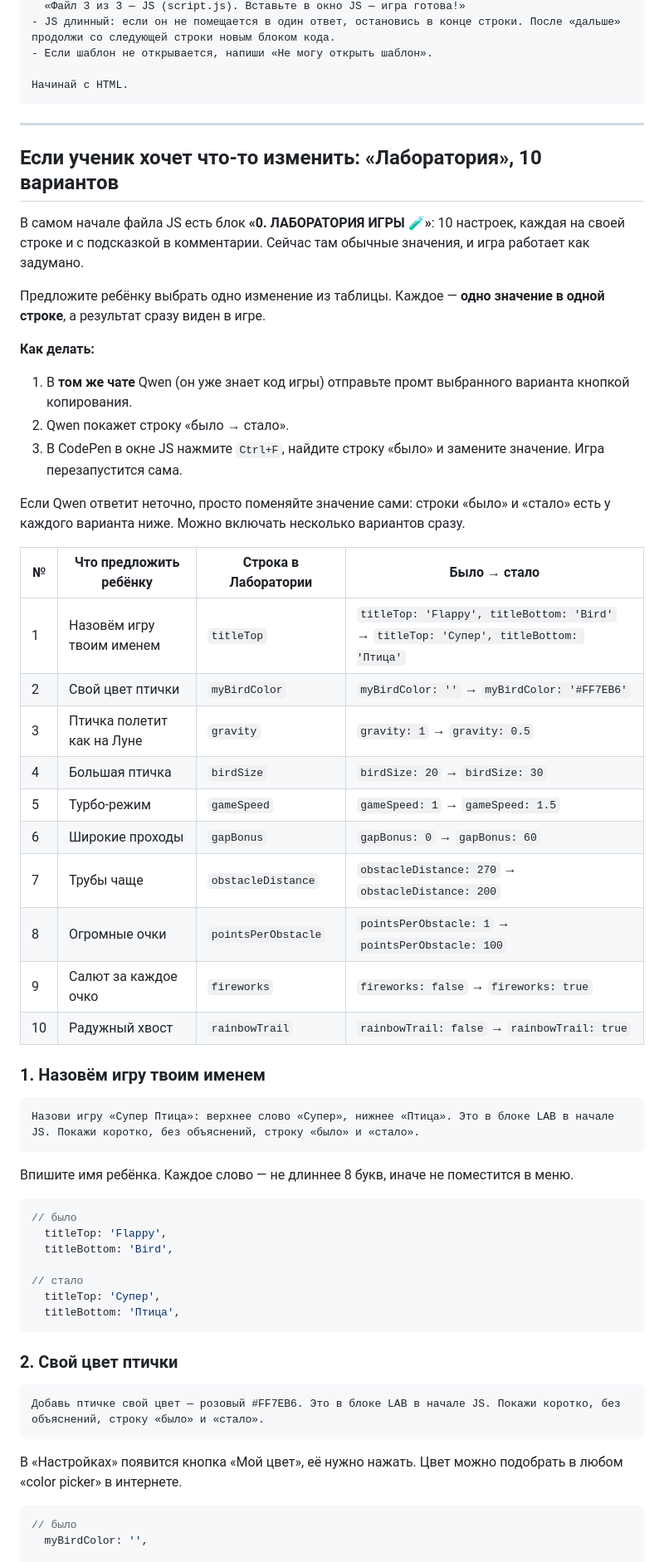
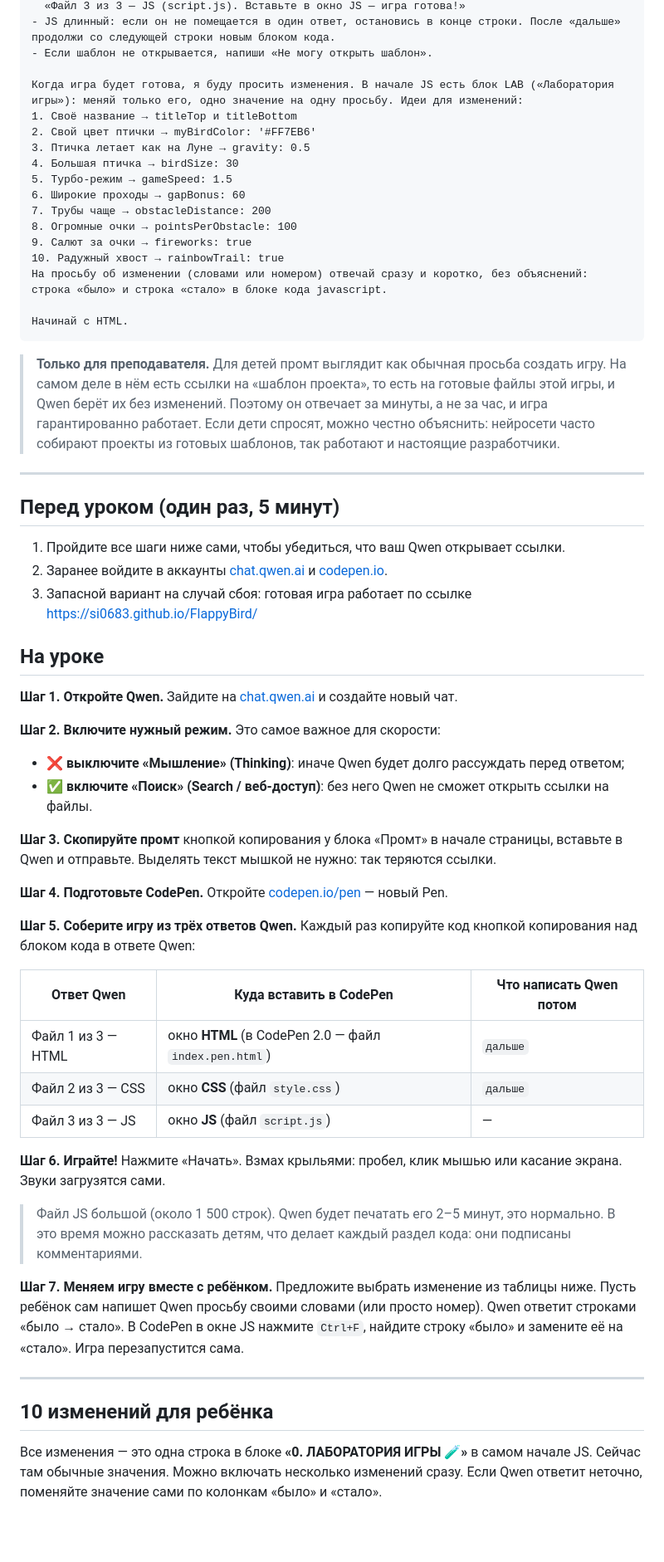
Before and after one commit to si0683/FlappyBird, a Markdown page: PROMPT_QWEN.md, the part around one of its changes. Shown at 83% size. GitHub-like rendering; blank space fills up the shorter version.

`````diff
--- a/PROMPT_QWEN.md
+++ b/PROMPT_QWEN.md
@@ -97,64 +46,61 @@ https://si0683.github.io/FlappyBird/script.js
 - JS длинный: если он не помещается в один ответ, остановись в конце строки. После «дальше» продолжи со следующей строки новым блоком кода.
 - Если шаблон не открывается, напиши «Не могу открыть шаблон».
 
+Когда игра будет готова, я буду просить изменения. В начале JS есть блок LAB («Лаборатория игры»): меняй только его, одно значение на одну просьбу. Идеи для изменений:
+1. Своё название → titleTop и titleBottom
+2. Свой цвет птички → myBirdColor: '#FF7EB6'
+3. Птичка летает как на Луне → gravity: 0.5
+4. Большая птичка → birdSize: 30
+5. Турбо-режим → gameSpeed: 1.5
+6. Широкие проходы → gapBonus: 60
+7. Трубы чаще → obstacleDistance: 200
+8. Огромные очки → pointsPerObstacle: 100
+9. Салют за очки → fireworks: true
+10. Радужный хвост → rainbowTrail: true
+На просьбу об изменении (словами или номером) отвечай сразу и коротко, без объяснений: строка «было» и строка «стало» в блоке кода javascript.
+
 Начинай с HTML.
 ````
 
+> **Только для преподавателя.** Для детей промт выглядит как обычная просьба создать игру. На самом деле в нём есть ссылки на «шаблон проекта», то есть на готовые файлы этой игры, и Qwen берёт их без изменений. Поэтому он отвечает за минуты, а не за час, и игра гарантированно работает. Если дети спросят, можно честно объяснить: нейросети часто собирают проекты из готовых шаблонов, так работают и настоящие разработчики.
+
 ---
 
-## Если ученик хочет что-то изменить: «Лаборатория», 10 вариантов
+## Перед уроком (один раз, 5 минут)
 
-В самом начале файла JS есть блок **«0. ЛАБОРАТОРИЯ ИГРЫ 🧪»**: 10 настроек, каждая на своей строке и с подсказкой в комментарии. Сейчас там обычные значения, и игра работает как задумано.
+1. Пройдите все шаги ниже сами, чтобы убедиться, что ваш Qwen открывает ссылки.
+2. Заранее войдите в аккаунты [chat.qwen.ai](https://chat.qwen.ai) и [codepen.io](https://codepen.io).
+3. Запасной вариант на случай сбоя: готовая игра работает по ссылке https://si0683.github.io/FlappyBird/
 
-Предложите ребёнку выбрать одно изменение из таблицы. Каждое — **одно значение в одной строке**, а результат сразу виден в игре.
+## На уроке
 
-**Как делать:**
-1. В **том же чате** Qwen (он уже знает код игры) отправьте промт выбранного варианта кнопкой копирования.
-2. Qwen покажет строку «было → стало».
-3. В CodePen в окне JS нажмите `Ctrl+F`, найдите строку «было» и замените значение. Игра перезапустится сама.
+**Шаг 1. Откройте Qwen.** Зайдите на [chat.qwen.ai](https://chat.qwen.ai) и создайте новый чат.
 
-Если Qwen ответит неточно, просто поменяйте значение сами: строки «было» и «стало» есть у каждого варианта ниже. Можно включать несколько вариантов сразу.
+**Шаг 2. Включите нужный режим.** Это самое важное для скорости:
+- ❌ **выключите «Мышление» (Thinking)**: иначе Qwen будет долго рассуждать перед ответом;
+- ✅ **включите «Поиск» (Search / веб-доступ)**: без него Qwen не сможет открыть ссылки на файлы.
 
-| № | Что предложить ребёнку | Строка в Лаборатории | Было → стало |
-|---|---|---|---|
-| 1 | Назовём игру твоим именем | `titleTop` | `titleTop: 'Flappy', titleBottom: 'Bird'` → `titleTop: 'Супер', titleBottom: 'Птица'` |
-| 2 | Свой цвет птички | `myBirdColor` | `myBirdColor: ''` → `myBirdColor: '#FF7EB6'` |
-| 3 | Птичка полетит как на Луне | `gravity` | `gravity: 1` → `gravity: 0.5` |
-| 4 | Большая птичка | `birdSize` | `birdSize: 20` → `birdSize: 30` |
-| 5 | Турбо-режим | `gameSpeed` | `gameSpeed: 1` → `gameSpeed: 1.5` |
-| 6 | Широкие проходы | `gapBonus` | `gapBonus: 0` → `gapBonus: 60` |
-| 7 | Трубы чаще | `obstacleDistance` | `obstacleDistance: 270` → `obstacleDistance: 200` |
-| 8 | Огромные очки | `pointsPerObstacle` | `pointsPerObstacle: 1` → `pointsPerObstacle: 100` |
-| 9 | Салют за каждое очко | `fireworks` | `fireworks: false` → `fireworks: true` |
-| 10 | Радужный хвост | `rainbowTrail` | `rainbowTrail: false` → `rainbowTrail: true` |
+**Шаг 3. Скопируйте промт** кнопкой копирования у блока «Промт» в начале страницы, вставьте в Qwen и отправьте. Выделять текст мышкой не нужно: так теряются ссылки.
 
-### 1. Назовём игру твоим именем
+**Шаг 4. Подготовьте CodePen.** Откройте [codepen.io/pen](https://codepen.io/pen/) — новый Pen.
 
-````text
-Назови игру «Супер Птица»: верхнее слово «Супер», нижнее «Птица». Это в блоке LAB в начале JS. Покажи коротко, без объяснений, строку «было» и «стало».
-````
+**Шаг 5. Соберите игру из трёх ответов Qwen.** Каждый раз копируйте код кнопкой копирования над блоком кода в ответе Qwen:
 
-Впишите имя ребёнка. Каждое слово — не длиннее 8 букв, иначе не поместится в меню.
+| Ответ Qwen | Куда вставить в CodePen | Что написать Qwen потом |
+|---|---|---|
+| Файл 1 из 3 — HTML | окно **HTML** (в CodePen 2.0 — файл `index.pen.html`) | `дальше` |
+| Файл 2 из 3 — CSS | окно **CSS** (файл `style.css`) | `дальше` |
+| Файл 3 из 3 — JS | окно **JS** (файл `script.js`) | — |
 
-```js
-// было
-  titleTop: 'Flappy',
-  titleBottom: 'Bird',
+**Шаг 6. Играйте!** Нажмите «Начать». Взмах крыльями: пробел, клик мышью или касание экрана. Звуки загрузятся сами.
 
-// стало
-  titleTop: 'Супер',
-  titleBottom: 'Птица',
-```
+> Файл JS большой (около 1 500 строк). Qwen будет печатать его 2–5 минут, это нормально. В это время можно рассказать детям, что делает каждый раздел кода: они подписаны комментариями.
 
-### 2. Свой цвет птички
+**Шаг 7. Меняем игру вместе с ребёнком.** Предложите выбрать изменение из таблицы ниже. Пусть ребёнок сам напишет Qwen просьбу своими словами (или просто номер). Qwen ответит строками «было → стало». В CodePen в окне JS нажмите `Ctrl+F`, найдите строку «было» и замените её на «стало». Игра перезапустится сама.
 
-````text
-Добавь птичке свой цвет — розовый #FF7EB6. Это в блоке LAB в начале JS. Покажи коротко, без объяснений, строку «было» и «стало».
-````
+---
 
-В «Настройках» появится кнопка «Мой цвет», её нужно нажать. Цвет можно подобрать в любом «color picker» в интернете.
+## 10 изменений для ребёнка
 
-```js
-// было
-  myBirdColor: '',
+Все изменения — это одна строка в блоке **«0. ЛАБОРАТОРИЯ ИГРЫ 🧪»** в самом начале JS. Сейчас там обычные значения. Можно включать несколько изменений сразу. Если Qwen ответит неточно, поменяйте значение сами по колонкам «было» и «стало».
 
`````
Also changed, not shown: other parts of PROMPT_QWEN.md (+32 -182 lines), AGENTS.md (+4 -4 lines).
